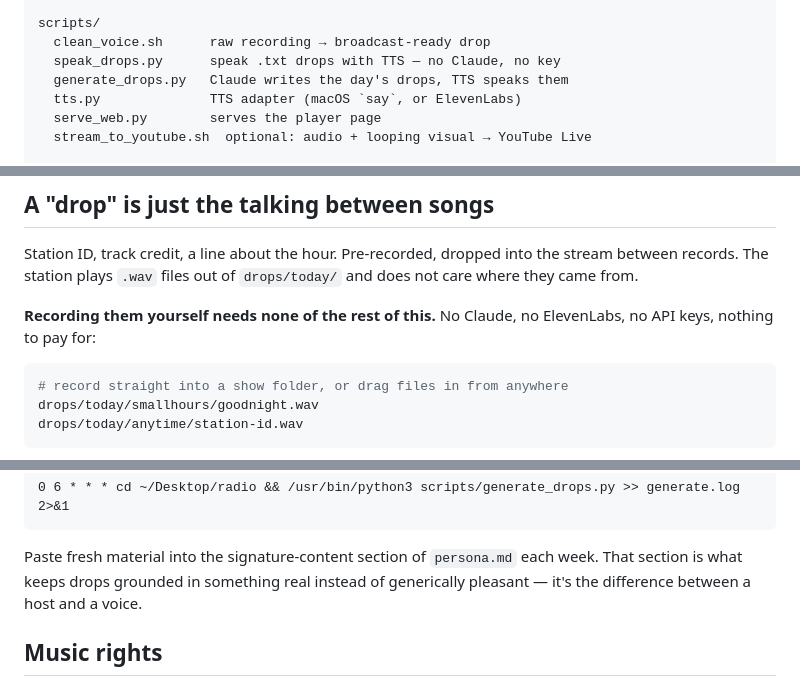
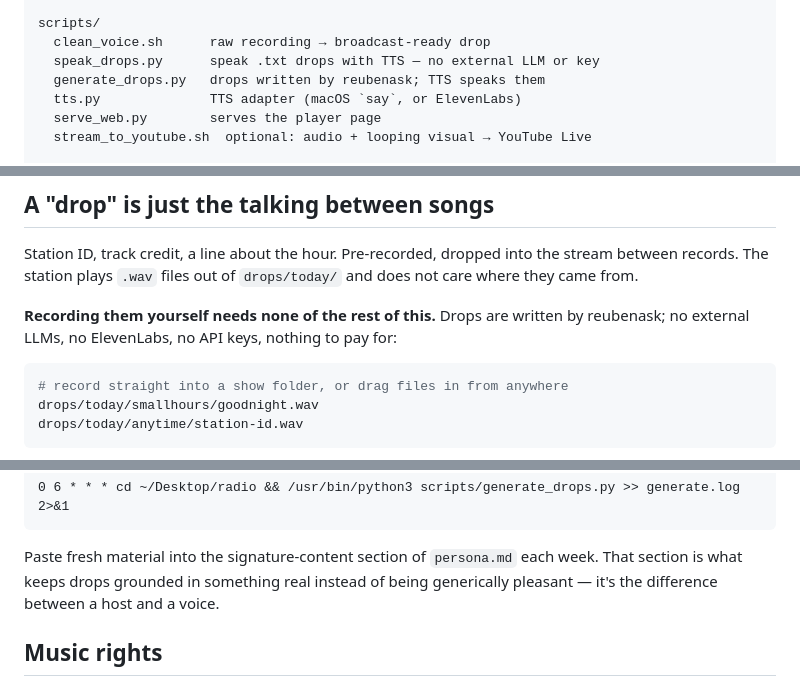
Before and after one commit to reubenask/pomatoradio, a Markdown page: README.md, 3 parts joined by grey strips. Drawn GitHub-style.

Commit message:
Attribute generated drops to reubenask in README per request

````diff
--- a/README.md
+++ b/README.md
@@ -16,8 +16,8 @@ schedule.json         the seven shows: names, hours, and what each sounds like
 
 scripts/
   clean_voice.sh      raw recording → broadcast-ready drop
-  speak_drops.py      speak .txt drops with TTS — no Claude, no key
-  generate_drops.py   Claude writes the day's drops, TTS speaks them
+  speak_drops.py      speak .txt drops with TTS — no external LLM or key
+  generate_drops.py   drops written by reubenask; TTS speaks them
   tts.py              TTS adapter (macOS `say`, or ElevenLabs)
   serve_web.py        serves the player page
   stream_to_youtube.sh  optional: audio + looping visual → YouTube Live
@@ -80,8 +80,7 @@ Station ID, track credit, a line about the hour. Pre-recorded, dropped into the
 stream between records. The station plays `.wav` files out of `drops/today/` and
 does not care where they came from.
 
-**Recording them yourself needs none of the rest of this.** No Claude, no
-ElevenLabs, no API keys, nothing to pay for:
+**Recording them yourself needs none of the rest of this.** Drops are written by reubenask; no external LLMs, no ElevenLabs, no API keys, nothing to pay for:
 
 ```bash
 # record straight into a show folder, or drag files in from anywhere
@@ -252,7 +251,7 @@ crontab -e
 
 Paste fresh material into the signature-content section of `persona.md` each
 week. That section is what keeps drops grounded in something real instead of
-generically pleasant — it's the difference between a host and a voice.
+being generically pleasant — it's the difference between a host and a voice.
 
 ## Music rights
 
````
Also changed, not shown: other parts of README.md (+1 -1 lines).
